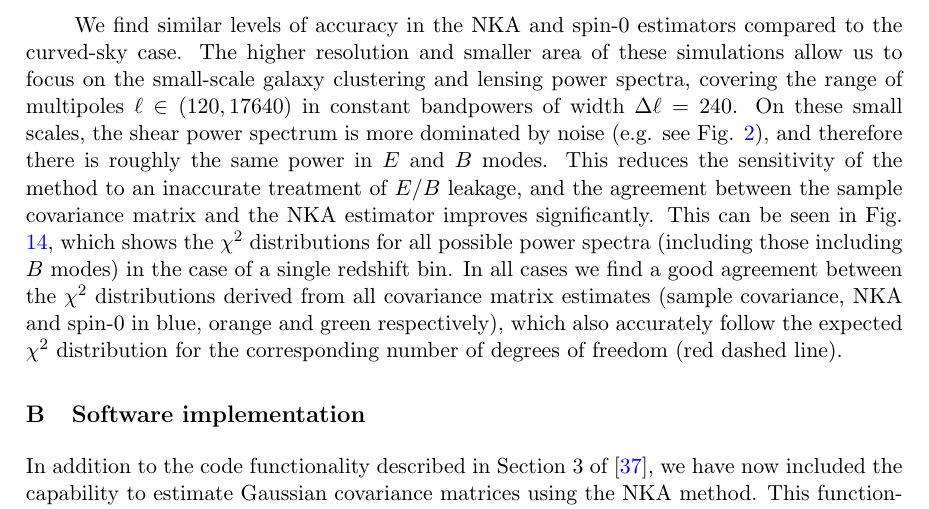
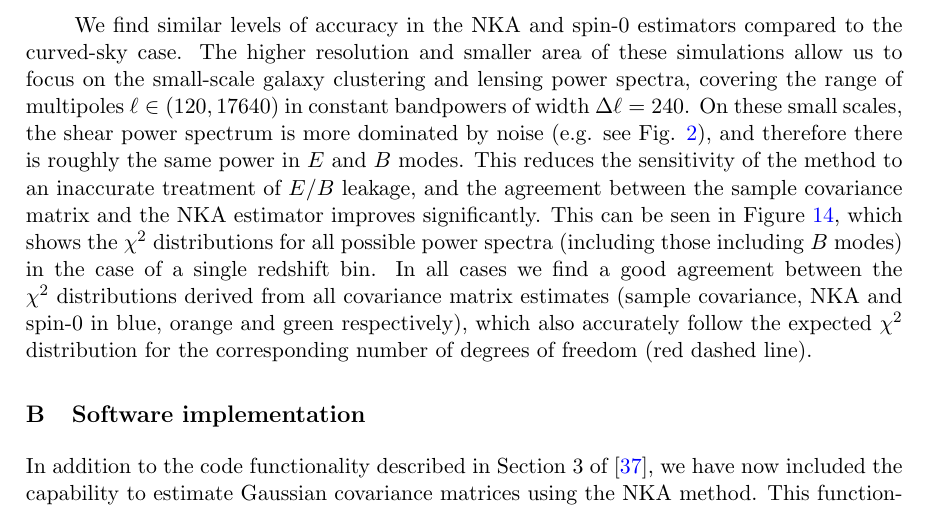
Before and after one commit to damonge/PCLCovariance, a LaTeX document (draft/paper.tex): part of page 26 of 29, cut so that both start at the same text. Compiled offline with pdfLaTeX.

Commit message:
Appendix A: comma + Fig -> Figure

```diff
--- a/draft/paper.tex
+++ b/draft/paper.tex
@@ -830,5 +837,15 @@
 
-    We find similar levels of accuracy in the NKA and spin-0 estimators compared to the curved-sky case. The higher resolution and smaller area of these simulations allow us to focus on the small-scale galaxy clustering and lensing power spectra, covering the range of multipoles $\ell\in(120,17640)$ in constant bandpowers of width $\Delta \ell=240$. On these small scales, the shear power spectrum is more dominated by noise (e.g. see Fig. \ref{fig:cl-2bins}), and therefore there is roughly the same power in $E$ and $B$ modes. This reduces the sensitivity of the method to an inaccurate treatment of $E/B$ leakage, and the agreement between the sample covariance matrix and the NKA estimator improves significantly. This can be seen in Fig. \ref{fig:chi2_1bin_flat}, which shows the $\chi^2$ distributions for all possible power spectra (including those including $B$ modes) in the case of a single redshift bin. In all cases we find a good agreement between the $\chi^2$ distributions derived from all covariance matrix estimates (sample covariance, NKA and spin-0 in blue, orange and green respectively), which also accurately follow the expected $\chi^2$ distribution for the corresponding number of degrees of freedom (red dashed line).
+    We find similar levels of accuracy in the NKA and spin-0 estimators
+    compared to the curved-sky case. The higher resolution and smaller area of
+    these simulations allow us to focus on the small-scale galaxy clustering
+    and lensing power spectra, covering the range of multipoles
+    $\ell\in(120,17640)$ in constant bandpowers of width $\Delta \ell=240$. On
+    these small scales, the shear power spectrum is more dominated by noise
+    (e.g. see Fig. \ref{fig:cl-2bins}), and therefore there is roughly the
+    same power in $E$ and $B$ modes. This reduces the sensitivity of the
+    method to an inaccurate treatment of $E/B$ leakage, and the agreement
+    between the sample covariance matrix and the NKA estimator improves
+    significantly. This can be seen in Figure~\ref{fig:chi2_1bin_flat}, which shows the $\chi^2$ distributions for all possible power spectra (including those including $B$ modes) in the case of a single redshift bin. In all cases we find a good agreement between the $\chi^2$ distributions derived from all covariance matrix estimates (sample covariance, NKA and spin-0 in blue, orange and green respectively), which also accurately follow the expected $\chi^2$ distribution for the corresponding number of degrees of freedom (red dashed line).
 
   \section{Software implementation}\label{app:namaster}
     In addition to the code functionality described in Section 3 of \cite{2019MNRAS.484.4127A}, we have now included the capability to estimate Gaussian covariance matrices using the NKA method. This functionality is structured around a {\tt python} class called {\tt NmtCovarianceWorkspace}. These objects are used to compute and store the covariance mode-coupling coefficients in Eqs. \ref{eq:coeff_cmcm} and \ref{eq:coeff_cmcm_flat}. They are initialized from two pairs of fields corresponding to the two power spectra for which the covariance is required. Once initialized, these coefficients can be reused for any other set of fields with the same combination of sky masks. {\tt NaMaster} then provides routines to estimate covariance matrix elements making use of the coupling coefficients stored in a {\tt NmtCovarianceWorkspace} object and best-guess power spectra for the fields involved using Eqs. \ref{eq:cov_sph} and \ref{eq:cov_flat}. Further details about the implementation and practical examples can be found in \url{https://namaster.readthedocs.io/en/latest/sample_covariance.html}.
```
Also changed, not shown: draft/paper.tex (9 more changed lines).
